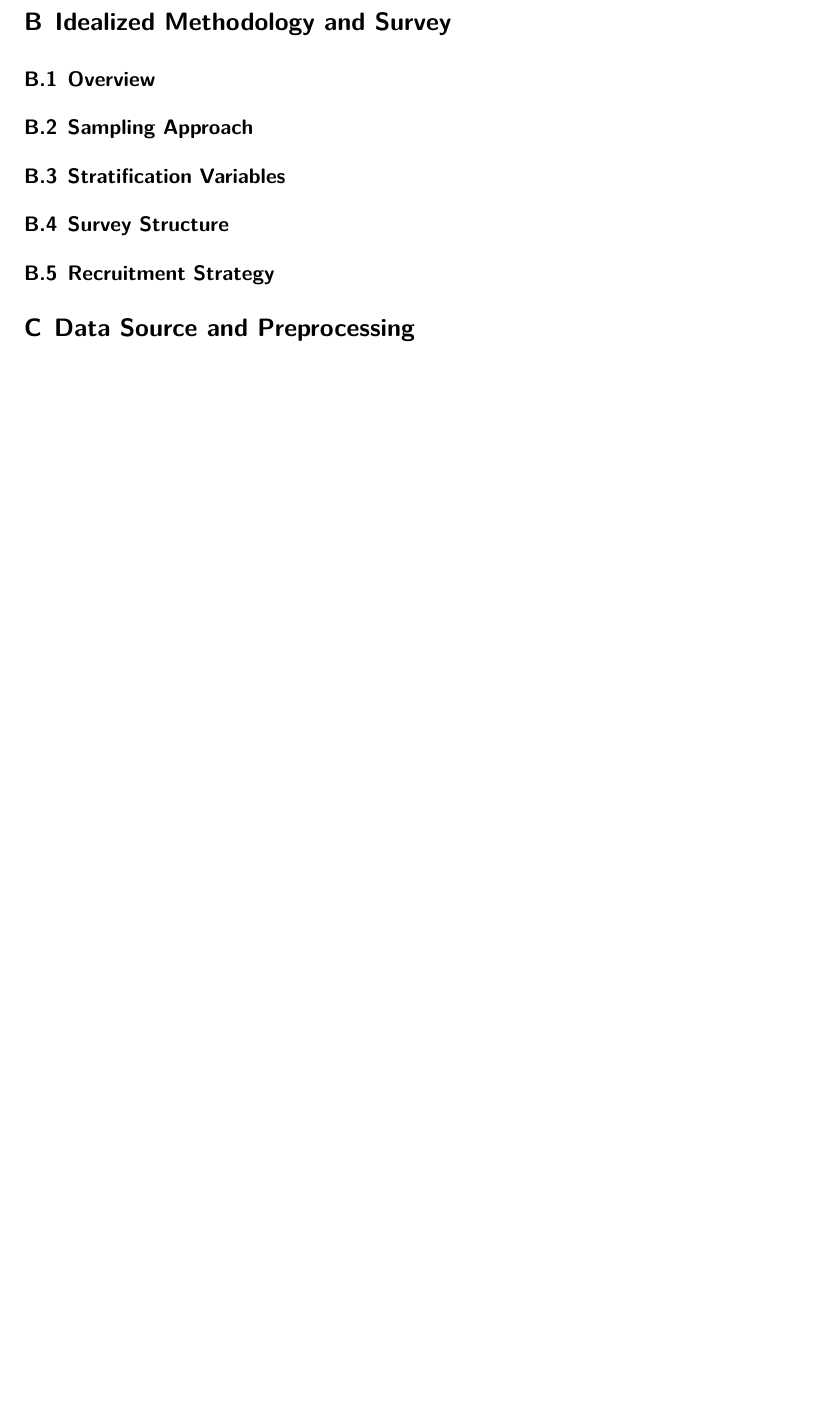
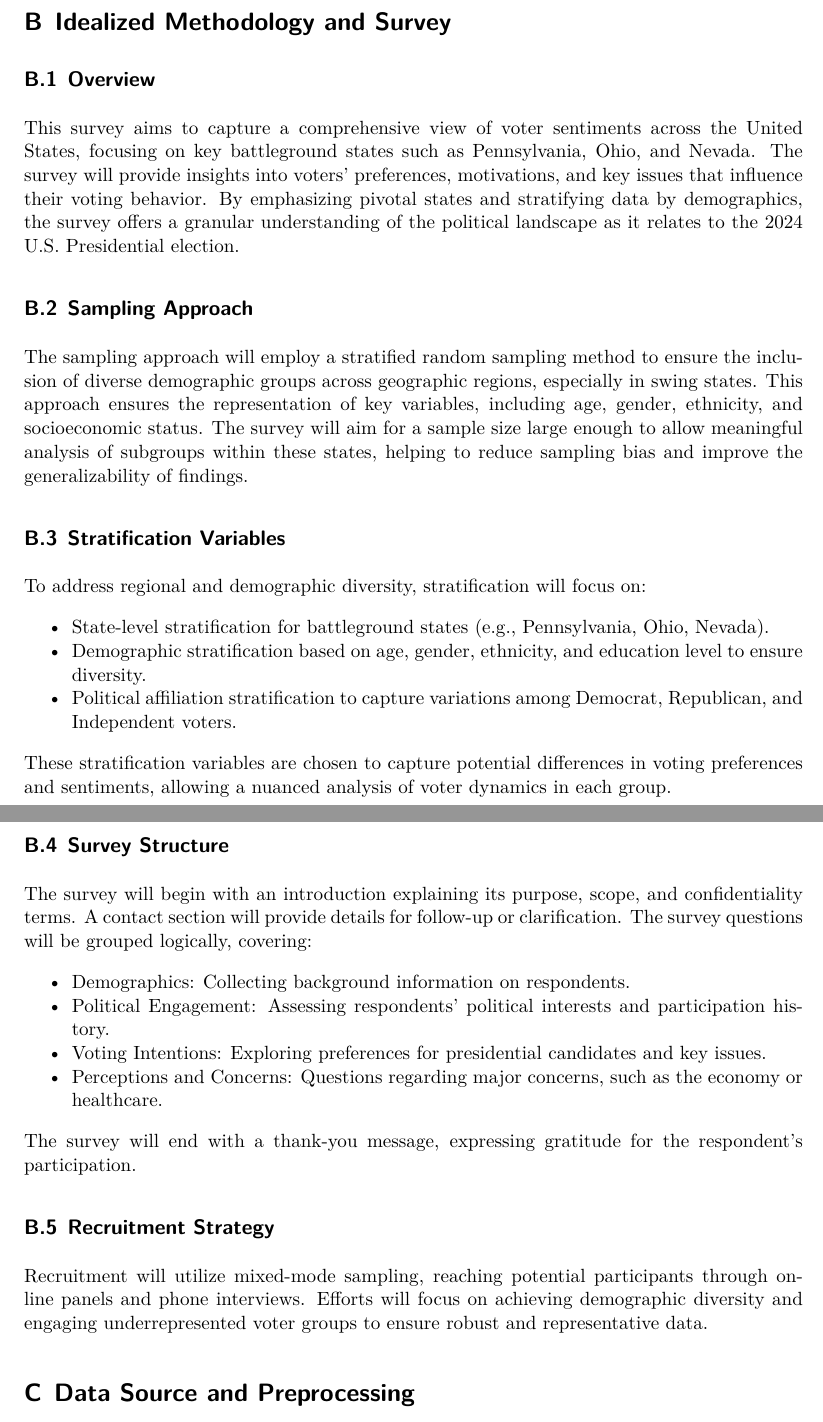
Before and after one commit to iJustinn/Election_Prediction, a Quarto document (paper/paper.qmd): part of page 28 of 32 before the commit and two parts of pages 28 and 29 of 33 after it, the two joined at a grey line, cut so that both start at the same text, the shorter picture padded with empty space. The pictures show the output file paper/paper.pdf that the author committed with the source.

Commit message:
appendix Idealized Methodology and Survey added

```diff
--- a/paper/paper.qmd
+++ b/paper/paper.qmd
@@ -990,13 +989,36 @@ In summary, each polling methodology has limitations that can impact data qualit
 
 ## Overview
 
+This survey aims to capture a comprehensive view of voter sentiments across the United States, focusing on key battleground states such as Pennsylvania, Ohio, and Nevada. The survey will provide insights into voters' preferences, motivations, and key issues that influence their voting behavior. By emphasizing pivotal states and stratifying data by demographics, the survey offers a granular understanding of the political landscape as it relates to the 2024 U.S. Presidential election.
+
 ## Sampling Approach
+
+The sampling approach will employ a stratified random sampling method to ensure the inclusion of diverse demographic groups across geographic regions, especially in swing states. This approach ensures the representation of key variables, including age, gender, ethnicity, and socioeconomic status. The survey will aim for a sample size large enough to allow meaningful analysis of subgroups within these states, helping to reduce sampling bias and improve the generalizability of findings.
 
 ## Stratification Variables
 
+To address regional and demographic diversity, stratification will focus on:
+
+- State-level stratification for battleground states (e.g., Pennsylvania, Ohio, Nevada).
+- Demographic stratification based on age, gender, ethnicity, and education level to ensure diversity.
+- Political affiliation stratification to capture variations among Democrat, Republican, and Independent voters.
+
+These stratification variables are chosen to capture potential differences in voting preferences and sentiments, allowing a nuanced analysis of voter dynamics in each group.
+
 ## Survey Structure
 
+The survey will begin with an introduction explaining its purpose, scope, and confidentiality terms. A contact section will provide details for follow-up or clarification. The survey questions will be grouped logically, covering:
+
+- Demographics: Collecting background information on respondents.
+- Political Engagement: Assessing respondents' political interests and participation history.
+- Voting Intentions: Exploring preferences for presidential candidates and key issues.
+- Perceptions and Concerns: Questions regarding major concerns, such as the economy or healthcare.
+
+The survey will end with a thank-you message, expressing gratitude for the respondent’s participation.
+
 ## Recruitment Strategy
+
+Recruitment will utilize mixed-mode sampling, reaching potential participants through online panels and phone interviews. Efforts will focus on achieving demographic diversity and engaging underrepresented voter groups to ensure robust and representative data.
 
 # Data Source and Preprocessing
 
```
Also changed, not shown: paper/references.bib (+0 -8 lines), scripts/06-model.R (added, +15 -0 lines), scripts/07-replications.R (deleted, +0 -11 lines), paper/paper.pdf, paper/paper.qmd (5 more changed lines).
